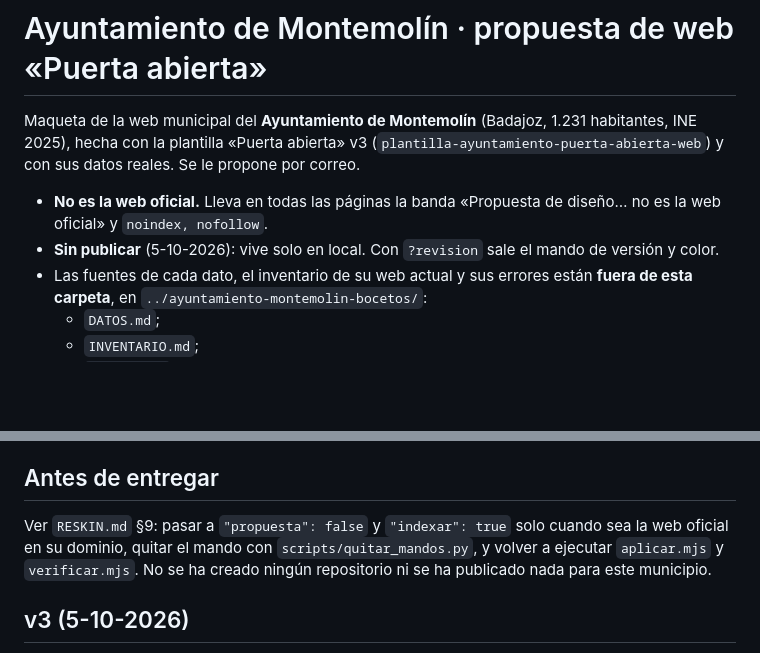
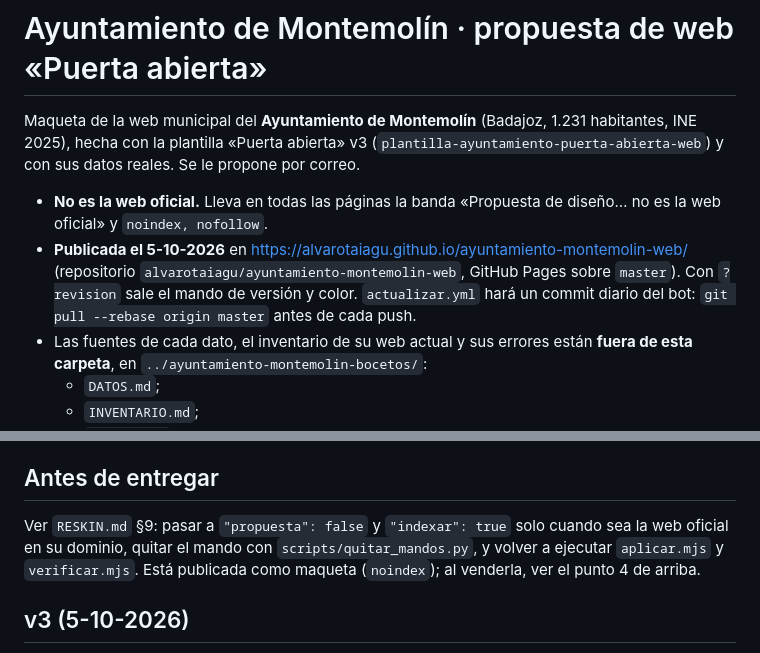
Before and after one commit to alvarotaiagu/ayuntamiento-montemolin-web, a Markdown page: README.md, 2 parts joined by grey strips. Drawn GitHub-style; blank space fills up the shorter version.

Commit message:
README: la maqueta está publicada en GitHub Pages
Co-Authored-By: Claude Sonnet 5.5 <noreply@anthropic.com>

```diff
--- a/README.md
+++ b/README.md
@@ -3,7 +3,7 @@
 Maqueta de la web municipal del **Ayuntamiento de Montemolín** (Badajoz, 1.231 habitantes, INE 2025), hecha con la plantilla «Puerta abierta» v3 (`plantilla-ayuntamiento-puerta-abierta-web`) y con sus datos reales. Se le propone por correo.
 
 - **No es la web oficial.** Lleva en todas las páginas la banda «Propuesta de diseño… no es la web oficial» y `noindex, nofollow`.
-- **Sin publicar** (5-10-2026): vive solo en local. Con `?revision` sale el mando de versión y color.
+- **Publicada el 5-10-2026** en <https://alvarotaiagu.github.io/ayuntamiento-montemolin-web/> (repositorio `alvarotaiagu/ayuntamiento-montemolin-web`, GitHub Pages sobre `master`). Con `?revision` sale el mando de versión y color. `actualizar.yml` hará un commit diario del bot: `git pull --rebase origin master` antes de cada push.
 - Las fuentes de cada dato, el inventario de su web actual y sus errores están **fuera de esta carpeta**, en `../ayuntamiento-montemolin-bocetos/`:
   - `DATOS.md`;
   - `INVENTARIO.md`;
@@ -109,7 +109,7 @@ Lista completa en `ERRORES.md` §6. Los que cambian lo que se ve:
 
 ## Antes de entregar
 
-Ver `RESKIN.md` §9: pasar a `"propuesta": false` y `"indexar": true` solo cuando sea la web oficial en su dominio, quitar el mando con `scripts/quitar_mandos.py`, y volver a ejecutar `aplicar.mjs` y `verificar.mjs`. No se ha creado ningún repositorio ni se ha publicado nada para este municipio.
+Ver `RESKIN.md` §9: pasar a `"propuesta": false` y `"indexar": true` solo cuando sea la web oficial en su dominio, quitar el mando con `scripts/quitar_mandos.py`, y volver a ejecutar `aplicar.mjs` y `verificar.mjs`. Está publicada como maqueta (`noindex`); al venderla, ver el punto 4 de arriba.
 
 ## v3 (5-10-2026)
 
```
